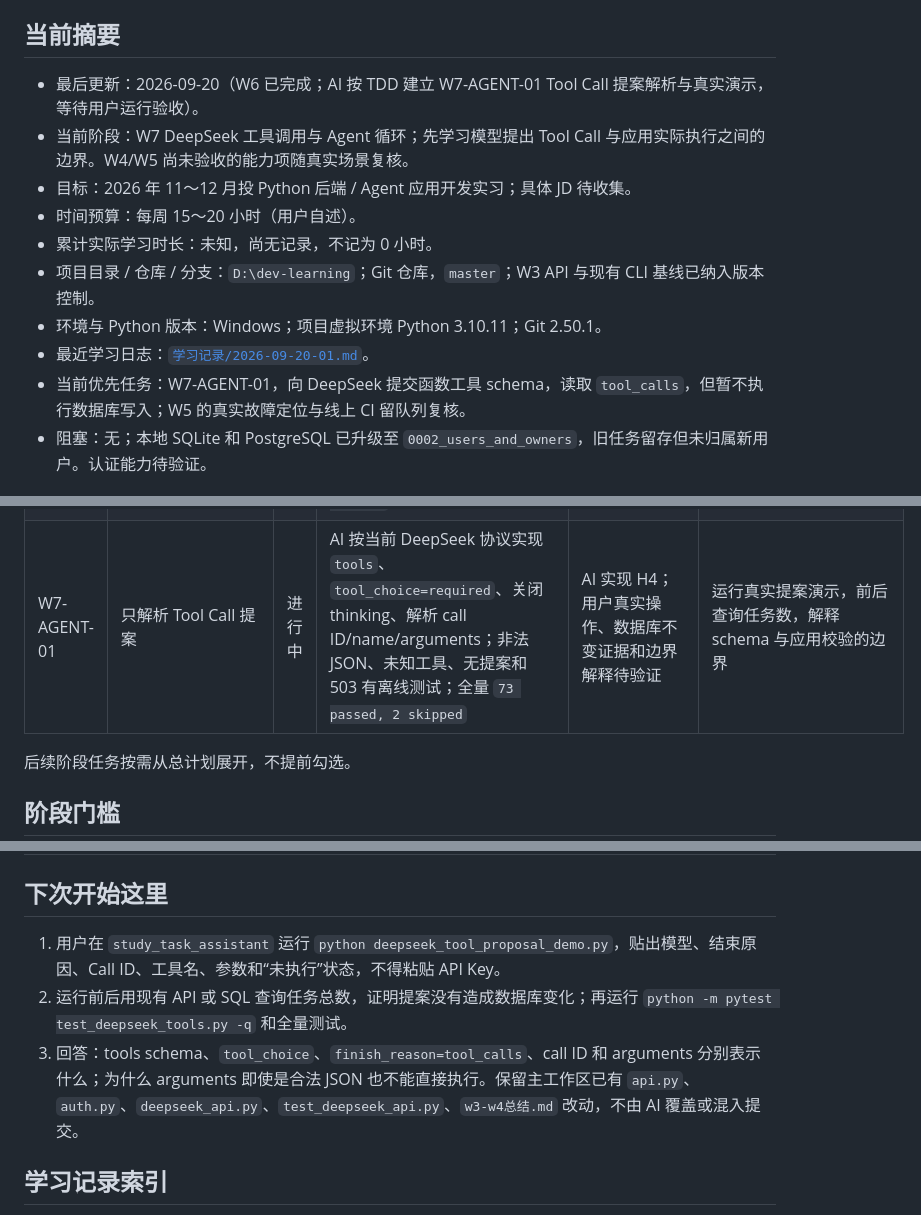
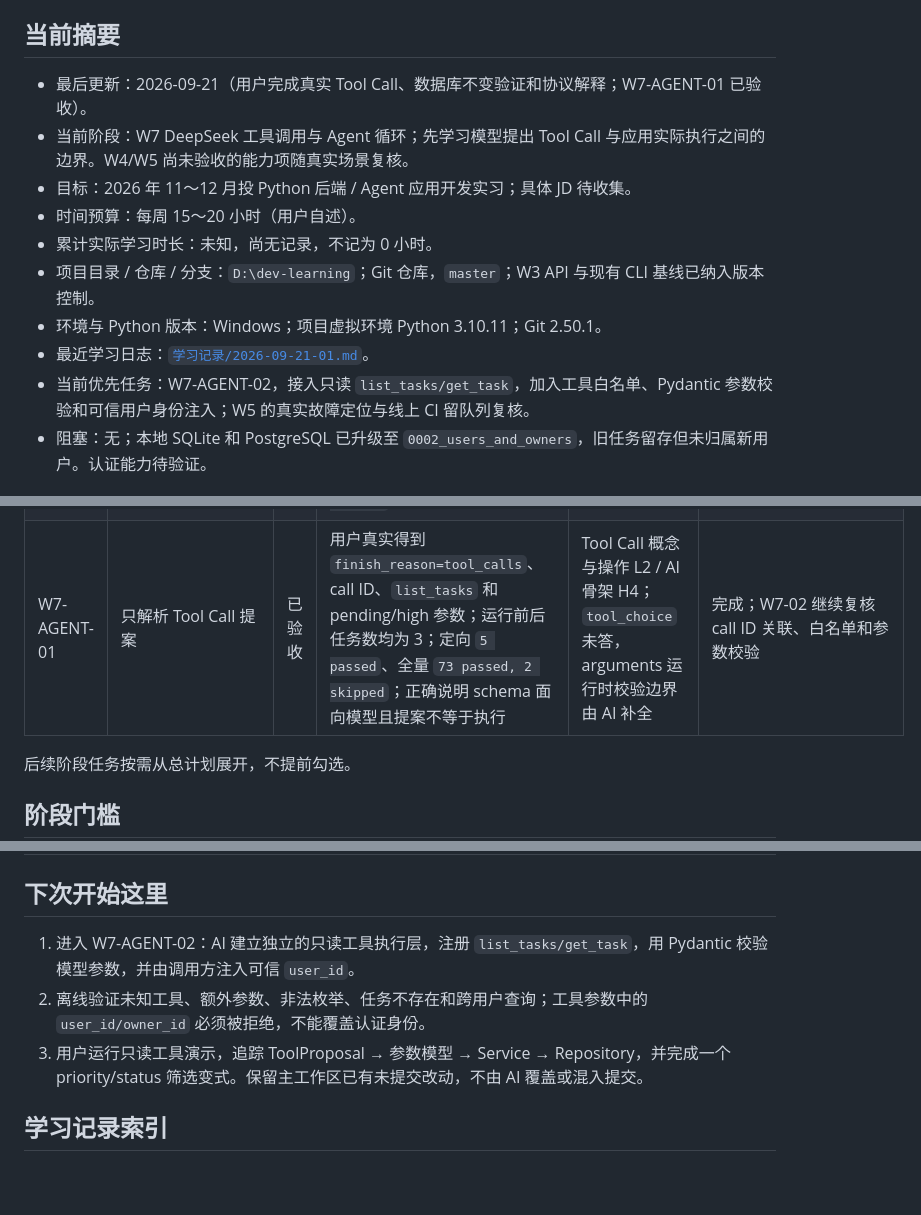
Before and after one commit to 4yeo-1114/study_tasks_assistant, a Markdown page: 学习进度.md, 3 parts joined by grey strips. Drawn GitHub-style; blank space fills up the shorter version.

Commit message:
docs(progress): verify tool proposal boundary

```diff
--- a/学习进度.md
+++ b/学习进度.md
@@ -4,15 +4,15 @@
 
 ## 当前摘要
 
-- 最后更新：2026-09-20（W6 已完成；AI 按 TDD 建立 W7-AGENT-01 Tool Call 提案解析与真实演示，等待用户运行验收）。
+- 最后更新：2026-09-21（用户完成真实 Tool Call、数据库不变验证和协议解释；W7-AGENT-01 已验收）。
 - 当前阶段：W7 DeepSeek 工具调用与 Agent 循环；先学习模型提出 Tool Call 与应用实际执行之间的边界。W4/W5 尚未验收的能力项随真实场景复核。
 - 目标：2026 年 11～12 月投 Python 后端 / Agent 应用开发实习；具体 JD 待收集。
 - 时间预算：每周 15～20 小时（用户自述）。
 - 累计实际学习时长：未知，尚无记录，不记为 0 小时。
 - 项目目录 / 仓库 / 分支：`D:\dev-learning`；Git 仓库，`master`；W3 API 与现有 CLI 基线已纳入版本控制。
 - 环境与 Python 版本：Windows；项目虚拟环境 Python 3.10.11；Git 2.50.1。
-- 最近学习日志：[`学习记录/2026-09-20-01.md`](学习记录/2026-09-20-01.md)。
-- 当前优先任务：W7-AGENT-01，向 DeepSeek 提交函数工具 schema，读取 `tool_calls`，但暂不执行数据库写入；W5 的真实故障定位与线上 CI 留队列复核。
+- 最近学习日志：[`学习记录/2026-09-21-01.md`](学习记录/2026-09-21-01.md)。
+- 当前优先任务：W7-AGENT-02，接入只读 `list_tasks/get_task`，加入工具白名单、Pydantic 参数校验和可信用户身份注入；W5 的真实故障定位与线上 CI 留队列复核。
 - 阻塞：无；本地 SQLite 和 PostgreSQL 已升级至 `0002_users_and_owners`，旧任务留存但未归属新用户。认证能力待验证。
 
 ## 已知基础与证据
@@ -81,7 +81,7 @@
 | W6-API-03 | 多轮消息、无状态 API 与 token | 已验收 | 用户正确解释完整历史与指代；实现历史裁剪初稿，AI 测试并最终修复；真实调用第一轮 token 36/1851/1887，第二轮 779/727/1506，第二轮正确理解“它”；全量 `59 passed, 1 skipped` | 多轮概念与真实操作 L2，整体模型 API 保持 L3；变式最终修复 H4，未记独立 L4 | 完成；后续用 system 指令/输出限制控制冗长回答和成本 |
 | W6-API-04 | SSE 流式响应、完成标记与中断 | 已验收 | AI 按 TDD 实现 SSE 客户端；用户真实调用成功，独立增加 `chunk_count`，定向 `5 passed`、全量 `64 passed, 1 skipped`；正确解释流式首字更早、`[DONE]` 表示完整、未到完成标记属于失败 | 流式概念与操作 L2；独立小变式 L4 / AI 骨架 H4 | 完成；后续前端或 Agent 输出中复核中断状态展示 |
 | W6-API-05 | 统一客户端、安全日志与在线 smoke | 已验收 | AI 按 TDD 新增统一客户端；用户报告默认/在线测试通过，给开始日志增加 `message_count`，并能复述配置→Client→HTTPX→JSON/SSE→异常日志链路；AI 定向复核 `4 passed`、全量 `68 passed, 2 skipped` | 用户概念与操作 L2；变式实现主体正确，测试断言位置由 AI 修复 H4，未记独立 L4 | 完成；后续日志测试注意捕获级别，W7 复用 Client |
-| W7-AGENT-01 | 只解析 Tool Call 提案 | 进行中 | AI 按当前 DeepSeek 协议实现 `tools`、`tool_choice=required`、关闭 thinking、解析 call ID/name/arguments；非法 JSON、未知工具、无提案和 503 有离线测试；全量 `73 passed, 2 skipped` | AI 实现 H4；用户真实操作、数据库不变证据和边界解释待验证 | 运行真实提案演示，前后查询任务数，解释 schema 与应用校验的边界 |
+| W7-AGENT-01 | 只解析 Tool Call 提案 | 已验收 | 用户真实得到 `finish_reason=tool_calls`、call ID、`list_tasks` 和 pending/high 参数；运行前后任务数均为 3；定向 `5 passed`、全量 `73 passed, 2 skipped`；正确说明 schema 面向模型且提案不等于执行 | Tool Call 概念与操作 L2 / AI 骨架 H4；`tool_choice` 未答，arguments 运行时校验边界由 AI 补全 | 完成；W7-02 继续复核 call ID 关联、白名单和参数校验 |
 
 后续阶段任务按需从总计划展开，不提前勾选。
 
@@ -116,9 +116,9 @@
 
 ## 下次开始这里
 
-1. 用户在 `study_task_assistant` 运行 `python deepseek_tool_proposal_demo.py`，贴出模型、结束原因、Call ID、工具名、参数和“未执行”状态，不得粘贴 API Key。
-2. 运行前后用现有 API 或 SQL 查询任务总数，证明提案没有造成数据库变化；再运行 `python -m pytest test_deepseek_tools.py -q` 和全量测试。
-3. 回答：tools schema、`tool_choice`、`finish_reason=tool_calls`、call ID 和 arguments 分别表示什么；为什么 arguments 即使是合法 JSON 也不能直接执行。保留主工作区已有 `api.py`、`auth.py`、`deepseek_api.py`、`test_deepseek_api.py`、`w3-w4总结.md` 改动，不由 AI 覆盖或混入提交。
+1. 进入 W7-AGENT-02：AI 建立独立的只读工具执行层，注册 `list_tasks/get_task`，用 Pydantic 校验模型参数，并由调用方注入可信 `user_id`。
+2. 离线验证未知工具、额外参数、非法枚举、任务不存在和跨用户查询；工具参数中的 `user_id/owner_id` 必须被拒绝，不能覆盖认证身份。
+3. 用户运行只读工具演示，追踪 ToolProposal → 参数模型 → Service → Repository，并完成一个 priority/status 筛选变式。保留主工作区已有未提交改动，不由 AI 覆盖或混入提交。
 
 ## 学习记录索引
 
```
Also changed, not shown: other parts of 学习进度.md (+1 -0 lines), AGENTS.md (+2 -0 lines), 学习记录/2026-09-21-01.md (added, +29 -0 lines).
